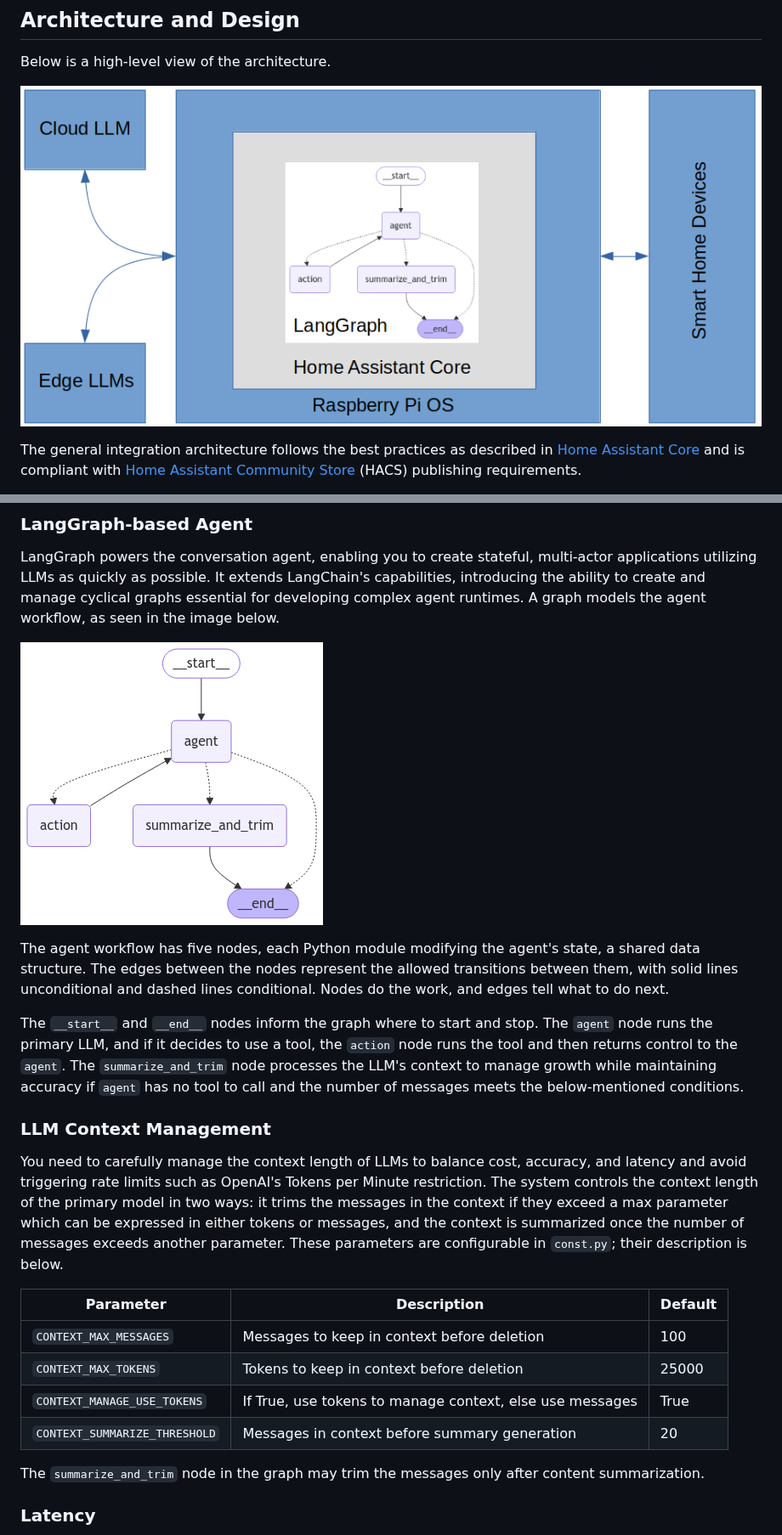
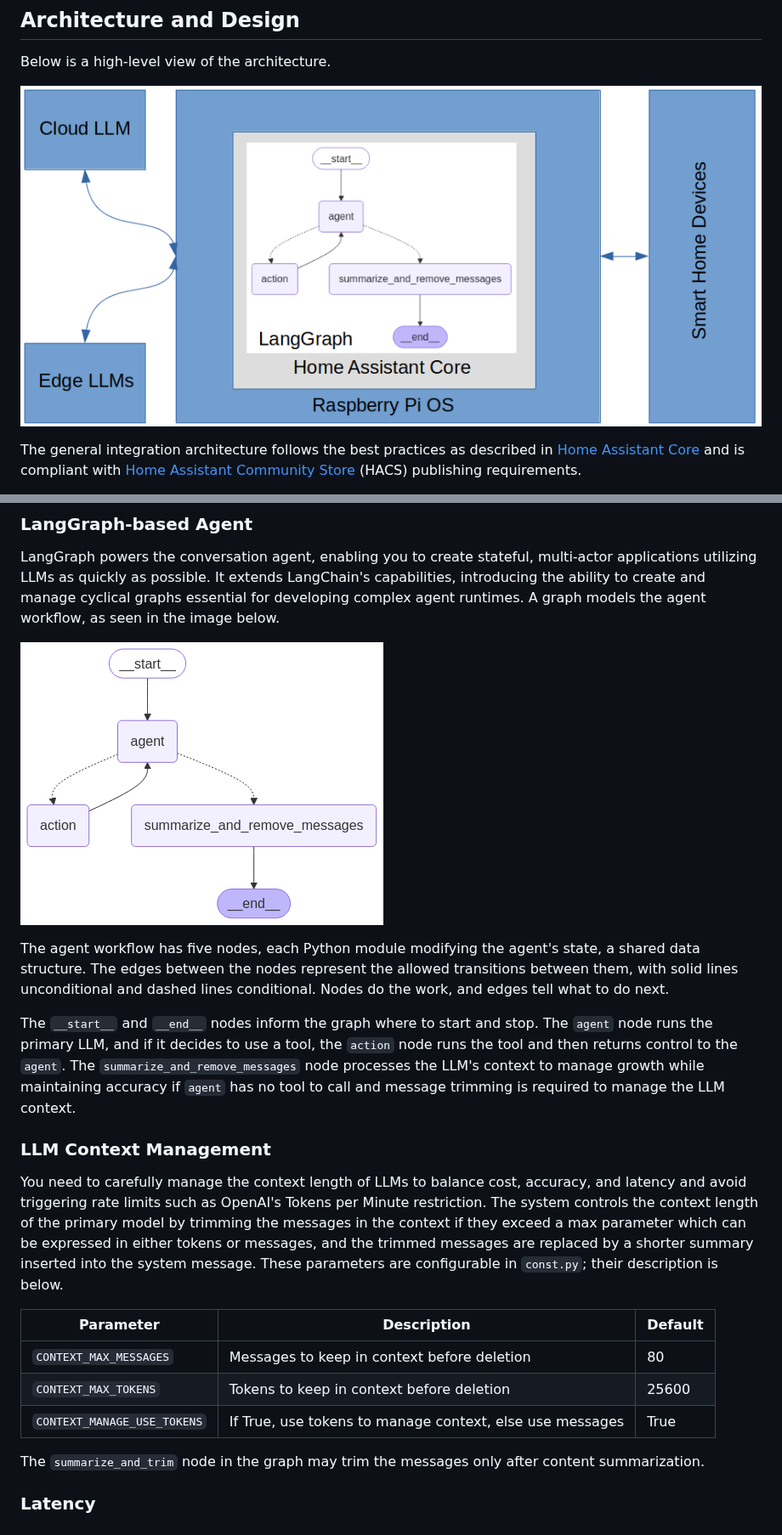
Before and after one commit to goruck/home-generative-agent, a Markdown page: README.md, 2 parts joined by grey strips. Shown at 85% size. Drawn GitHub-style; pictures changed too: assets/graph.png, assets/hga_arch.png.

Commit message:
update README.md and collataral

````diff
--- a/README.md
+++ b/README.md
@@ -125,17 +125,16 @@ LangGraph powers the conversation agent, enabling you to create stateful, multi-
 
 The agent workflow has five nodes, each Python module modifying the agent's state, a shared data structure. The edges between the nodes represent the allowed transitions between them, with solid lines unconditional and dashed lines conditional. Nodes do the work, and edges tell what to do next.
 
-The ```__start__``` and ```__end__``` nodes inform the graph where to start and stop. The ```agent``` node runs the primary LLM, and if it decides to use a tool, the ```action``` node runs the tool and then returns control to the ```agent```. The ```summarize_and_trim``` node processes the LLM's context to manage growth while maintaining accuracy if ```agent``` has no tool to call and the number of messages meets the below-mentioned conditions.
+The ```__start__``` and ```__end__``` nodes inform the graph where to start and stop. The ```agent``` node runs the primary LLM, and if it decides to use a tool, the ```action``` node runs the tool and then returns control to the ```agent```. The ```summarize_and_remove_messages``` node processes the LLM's context to manage growth while maintaining accuracy if ```agent``` has no tool to call and message trimming is required to manage the LLM context.
 
 ### LLM Context Management
-You need to carefully manage the context length of LLMs to balance cost, accuracy, and latency and avoid triggering rate limits such as OpenAI's Tokens per Minute restriction. The system controls the context length of the primary model in two ways: it trims the messages in the context if they exceed a max parameter which can be expressed in either tokens or messages, and the context is summarized once the number of messages exceeds another parameter. These parameters are configurable in `const.py`; their description is below.
+You need to carefully manage the context length of LLMs to balance cost, accuracy, and latency and avoid triggering rate limits such as OpenAI's Tokens per Minute restriction. The system controls the context length of the primary model by trimming the messages in the context if they exceed a max parameter which can be expressed in either tokens or messages, and the trimmed messages are replaced by a shorter summary inserted into the system message. These parameters are configurable in `const.py`; their description is below.
 
 Parameter | Description | Default
 -- | -- | -- |
-`CONTEXT_MAX_MESSAGES` |  Messages to keep in context before deletion | 100
-`CONTEXT_MAX_TOKENS` | Tokens to keep in context before deletion | 25000
+`CONTEXT_MAX_MESSAGES` |  Messages to keep in context before deletion | 80
+`CONTEXT_MAX_TOKENS` | Tokens to keep in context before deletion | 25600
 `CONTEXT_MANAGE_USE_TOKENS` | If True, use tokens to manage context, else use messages | True
-`CONTEXT_SUMMARIZE_THRESHOLD` | Messages in context before summary generation | 20
 
 The `summarize_and_trim` node in the graph may trim the messages only after content summarization.
 
````
Also changed, not shown: 1 other file.
